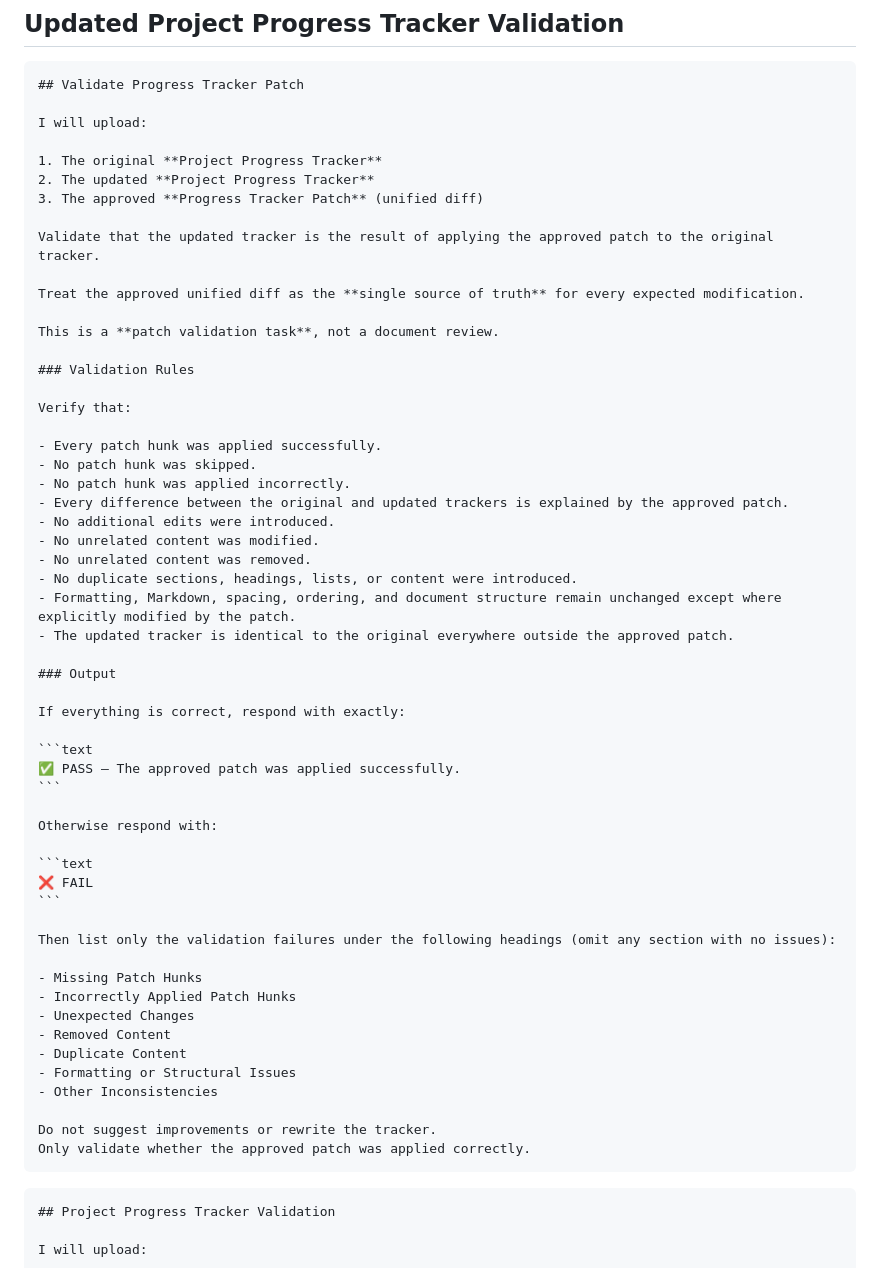
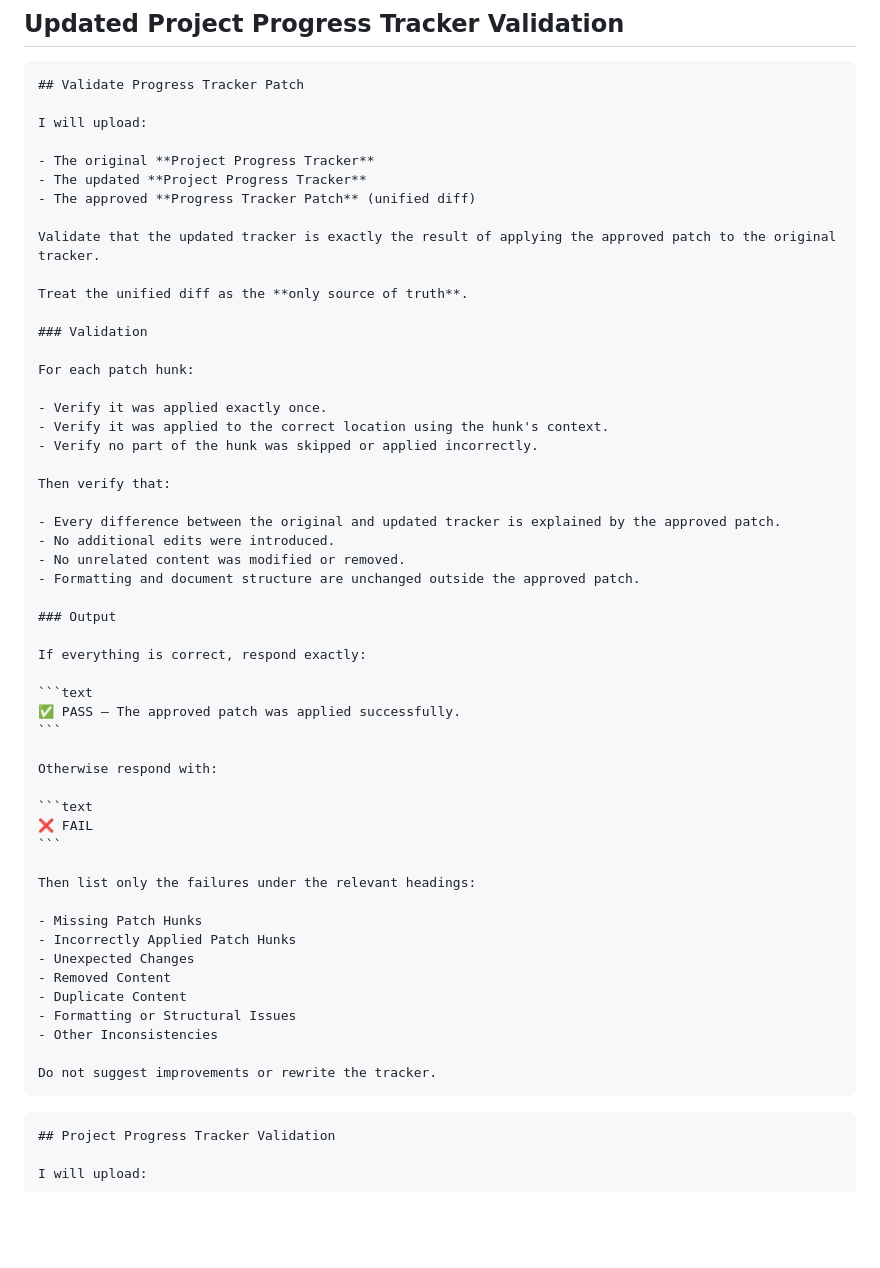
Before and after one commit to NakkaNithish27/DevOps-Engineer-Path, a Markdown page: Lets_Get_High_Package_Job/High_ROI_Plan/Chat GPT Session Prompt.md, the part around the change. Rendered like a GitHub page; blank space fills up the shorter version.

Commit message:
Clarify validation rules and output format
Refine validation instructions for Project Progress Tracker patch application.

````diff
--- a/Lets_Get_High_Package_Job/High_ROI_Plan/Chat GPT Session Prompt.md
+++ b/Lets_Get_High_Package_Job/High_ROI_Plan/Chat GPT Session Prompt.md
@@ -307,34 +307,32 @@ Output:
 
 I will upload:
 
-1. The original **Project Progress Tracker**
-2. The updated **Project Progress Tracker**
-3. The approved **Progress Tracker Patch** (unified diff)
+- The original **Project Progress Tracker**
+- The updated **Project Progress Tracker**
+- The approved **Progress Tracker Patch** (unified diff)
 
-Validate that the updated tracker is the result of applying the approved patch to the original tracker.
+Validate that the updated tracker is exactly the result of applying the approved patch to the original tracker.
 
-Treat the approved unified diff as the **single source of truth** for every expected modification.
+Treat the unified diff as the **only source of truth**.
 
-This is a **patch validation task**, not a document review.
+### Validation
 
-### Validation Rules
+For each patch hunk:
 
-Verify that:
+- Verify it was applied exactly once.
+- Verify it was applied to the correct location using the hunk's context.
+- Verify no part of the hunk was skipped or applied incorrectly.
 
-- Every patch hunk was applied successfully.
-- No patch hunk was skipped.
-- No patch hunk was applied incorrectly.
-- Every difference between the original and updated trackers is explained by the approved patch.
+Then verify that:
+
+- Every difference between the original and updated tracker is explained by the approved patch.
 - No additional edits were introduced.
-- No unrelated content was modified.
-- No unrelated content was removed.
-- No duplicate sections, headings, lists, or content were introduced.
-- Formatting, Markdown, spacing, ordering, and document structure remain unchanged except where explicitly modified by the patch.
-- The updated tracker is identical to the original everywhere outside the approved patch.
+- No unrelated content was modified or removed.
+- Formatting and document structure are unchanged outside the approved patch.
 
 ### Output
 
-If everything is correct, respond with exactly:
+If everything is correct, respond exactly:
 
 ```text
 ✅ PASS – The approved patch was applied successfully.
@@ -346,7 +344,7 @@ Otherwise respond with:
 ❌ FAIL
 ```
 
-Then list only the validation failures under the following headings (omit any section with no issues):
+Then list only the failures under the relevant headings:
 
 - Missing Patch Hunks
 - Incorrectly Applied Patch Hunks
@@ -357,7 +355,6 @@ Then list only the validation failures under the following headings (omit any se
 - Other Inconsistencies
 
 Do not suggest improvements or rewrite the tracker.
-Only validate whether the approved patch was applied correctly.
 ~~~
 
 ```markdown
````
